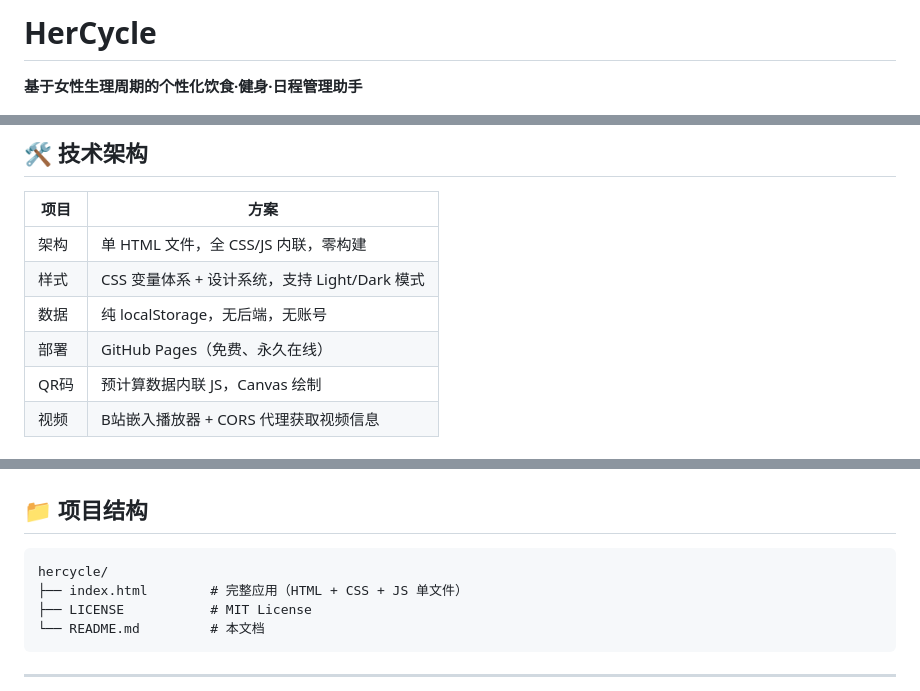
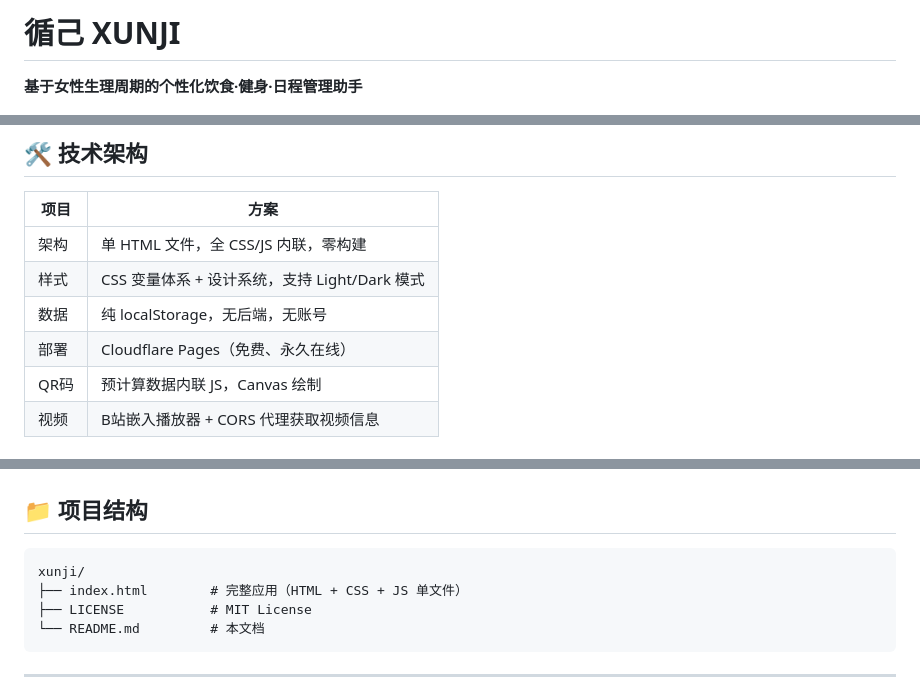
Before and after one commit to christina412/xunji, a Markdown page: README.md, 3 parts joined by grey strips. Drawn GitHub-style.

````diff
--- a/README.md
+++ b/README.md
@@ -19,5 +19,5 @@
 
-# HerCycle
+# 循己 XUNJI
 
 **基于女性生理周期的个性化饮食·健身·日程管理助手**
 
@@ -78,7 +78,7 @@
 | 架构 | 单 HTML 文件，全 CSS/JS 内联，零构建 |
 | 样式 | CSS 变量体系 + 设计系统，支持 Light/Dark 模式 |
 | 数据 | 纯 localStorage，无后端，无账号 |
-| 部署 | GitHub Pages（免费、永久在线） |
+| 部署 | Cloudflare Pages（免费、永久在线） |
 | QR码 | 预计算数据内联 JS，Canvas 绘制 |
 | 视频 | B站嵌入播放器 + CORS 代理获取视频信息 |
 
@@ -96,7 +96,7 @@
 ## 📁 项目结构
 
 ```
-hercycle/
+xunji/
 ├── index.html        # 完整应用（HTML + CSS + JS 单文件）
 ├── LICENSE           # MIT License
 └── README.md         # 本文档
````
Also changed, not shown: other parts of README.md (+19 -13 lines).
